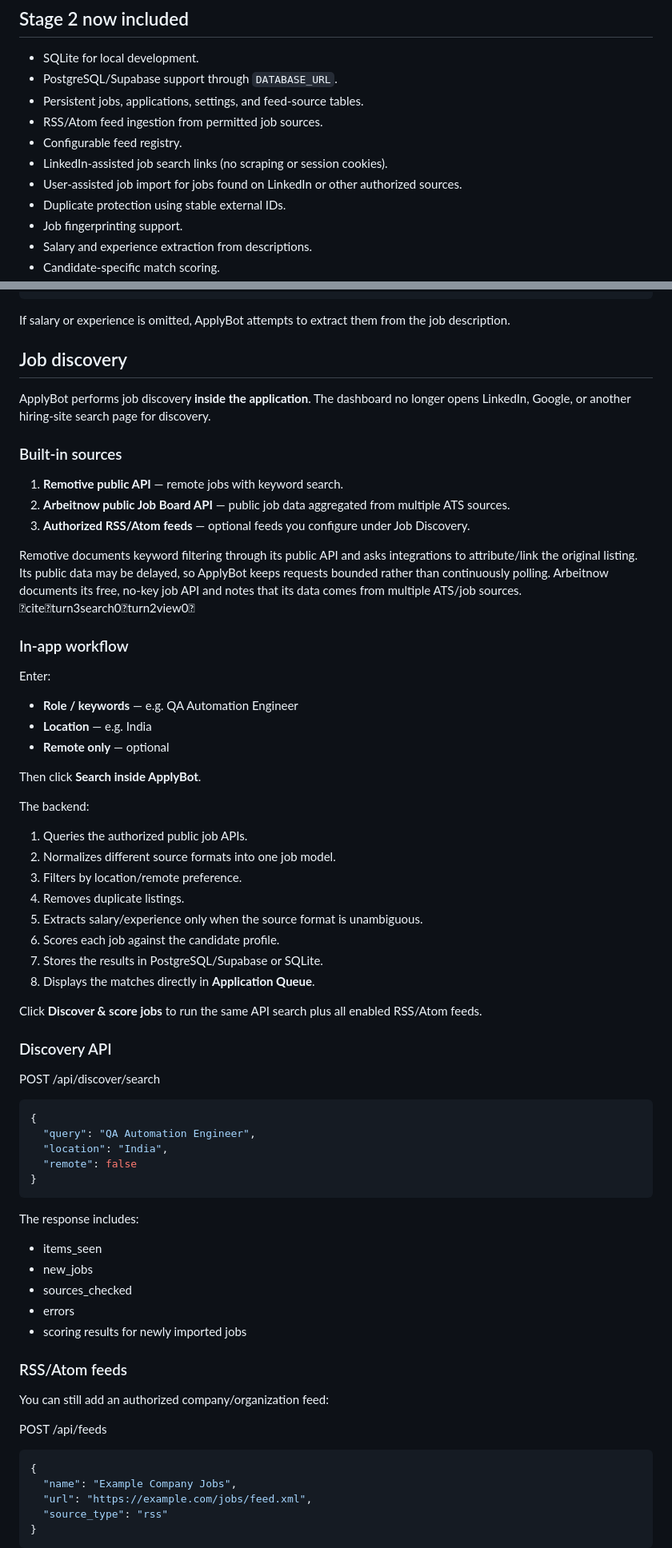
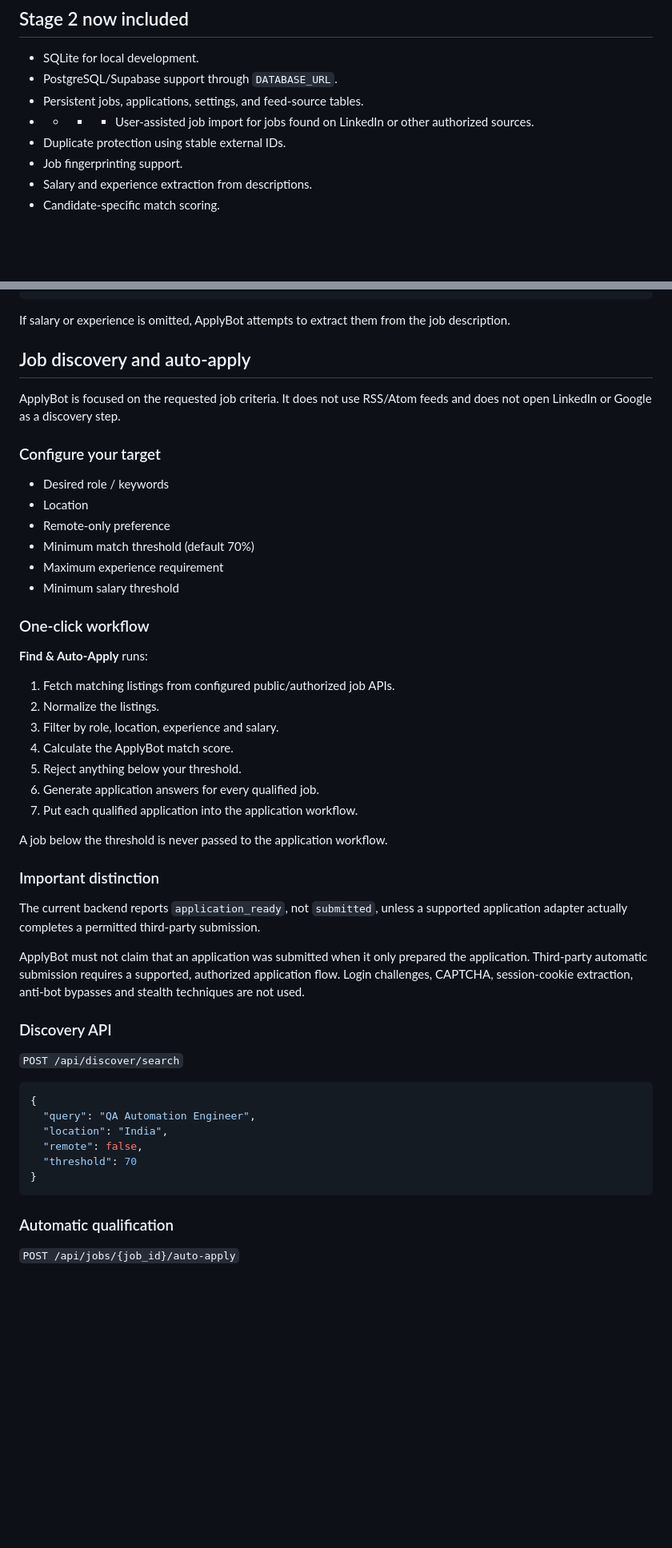
Before and after one commit to SanFlash/ApplyBot, a Markdown page: README.md, 2 parts joined by grey strips. Shown at 80% size. GitHub-like rendering; blank space fills up the shorter version.

Commit message:
docs: focus README on threshold-based auto apply

````diff
--- a/README.md
+++ b/README.md
@@ -9,10 +9,7 @@ ApplyBot is designed to reduce repetitive job-search work without fabricating ca
 - SQLite for local development.
 - PostgreSQL/Supabase support through `DATABASE_URL`.
 - Persistent jobs, applications, settings, and feed-source tables.
-- RSS/Atom feed ingestion from permitted job sources.
-- Configurable feed registry.
-- LinkedIn-assisted job search links (no scraping or session cookies).
-- User-assisted job import for jobs found on LinkedIn or other authorized sources.
+- - - - User-assisted job import for jobs found on LinkedIn or other authorized sources.
 - Duplicate protection using stable external IDs.
 - Job fingerprinting support.
 - Salary and experience extraction from descriptions.
@@ -225,72 +222,53 @@ Example:
 
 If salary or experience is omitted, ApplyBot attempts to extract them from the job description.
 
-## Job discovery
+## Job discovery and auto-apply
 
-ApplyBot performs job discovery **inside the application**. The dashboard no longer opens LinkedIn, Google, or another hiring-site search page for discovery.
+ApplyBot is focused on the requested job criteria. It does not use RSS/Atom feeds and does not open LinkedIn or Google as a discovery step.
 
-### Built-in sources
+### Configure your target
 
-1. **Remotive public API** — remote jobs with keyword search.
-2. **Arbeitnow public Job Board API** — public job data aggregated from multiple ATS sources.
-3. **Authorized RSS/Atom feeds** — optional feeds you configure under Job Discovery.
+- Desired role / keywords
+- Location
+- Remote-only preference
+- Minimum match threshold (default 70%)
+- Maximum experience requirement
+- Minimum salary threshold
 
-Remotive documents keyword filtering through its public API and asks integrations to attribute/link the original listing. Its public data may be delayed, so ApplyBot keeps requests bounded rather than continuously polling. Arbeitnow documents its free, no-key job API and notes that its data comes from multiple ATS/job sources. citeturn3search0turn2view0
+### One-click workflow
 
-### In-app workflow
+**Find & Auto-Apply** runs:
 
-Enter:
+1. Fetch matching listings from configured public/authorized job APIs.
+2. Normalize the listings.
+3. Filter by role, location, experience and salary.
+4. Calculate the ApplyBot match score.
+5. Reject anything below your threshold.
+6. Generate application answers for every qualified job.
+7. Put each qualified application into the application workflow.
 
-- **Role / keywords** — e.g. QA Automation Engineer
-- **Location** — e.g. India
-- **Remote only** — optional
+A job below the threshold is never passed to the application workflow.
 
-Then click **Search inside ApplyBot**.
+### Important distinction
 
-The backend:
+The current backend reports `application_ready`, not `submitted`, unless a supported application adapter actually completes a permitted third-party submission.
 
-1. Queries the authorized public job APIs.
-2. Normalizes different source formats into one job model.
-3. Filters by location/remote preference.
-4. Removes duplicate listings.
-5. Extracts salary/experience only when the source format is unambiguous.
-6. Scores each job against the candidate profile.
-7. Stores the results in PostgreSQL/Supabase or SQLite.
-8. Displays the matches directly in **Application Queue**.
-
-Click **Discover & score jobs** to run the same API search plus all enabled RSS/Atom feeds.
+ApplyBot must not claim that an application was submitted when it only prepared the application. Third-party automatic submission requires a supported, authorized application flow. Login challenges, CAPTCHA, session-cookie extraction, anti-bot bypasses and stealth techniques are not used.
 
 ### Discovery API
 
-POST /api/discover/search
+`POST /api/discover/search`
 
 ```json
 {
   "query": "QA Automation Engineer",
   "location": "India",
-  "remote": false
+  "remote": false,
+  "threshold": 70
 }
 ```
 
-The response includes:
+### Automatic qualification
 
-- items_seen
-- new_jobs
-- sources_checked
-- errors
-- scoring results for newly imported jobs
+`POST /api/jobs/{job_id}/auto-apply`
 
-### RSS/Atom feeds
-
-You can still add an authorized company/organization feed:
-
-POST /api/feeds
-
-```json
-{
-  "name": "Example Company Jobs",
-  "url": "https://example.com/jobs/feed.xml",
-  "source_type": "rss"
-}
-```
-
````
Also changed, not shown: other parts of README.md (+1 -19 lines).
